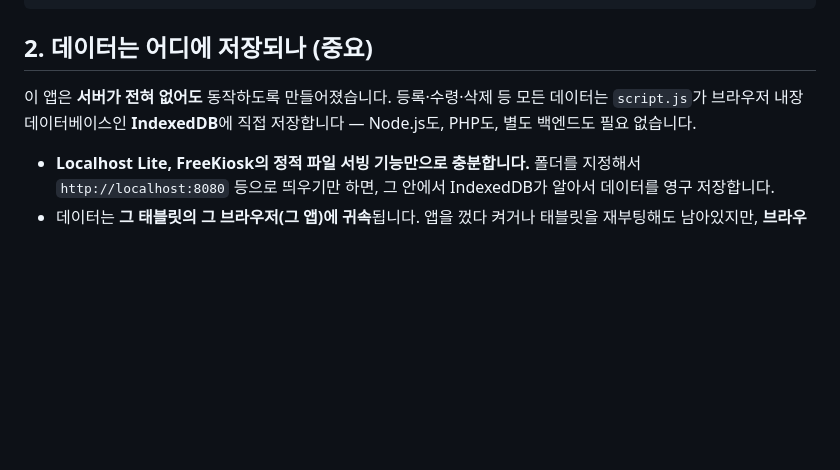
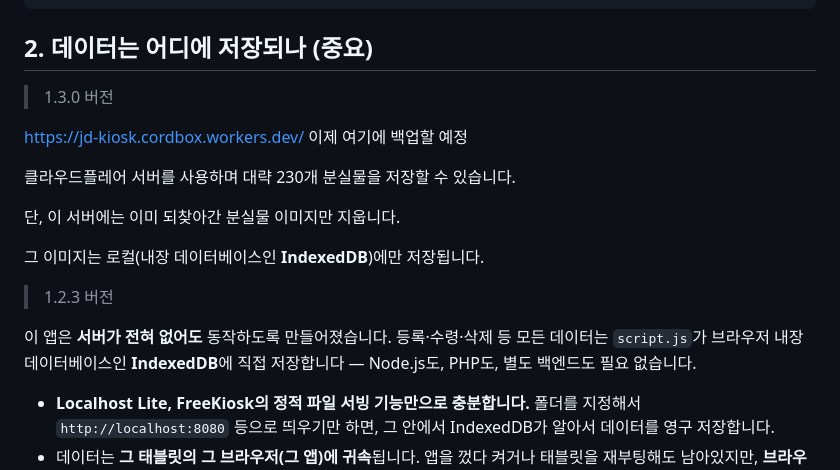
Before and after one commit to zun479/jdkiosk, a Markdown page: README.md, the part around the change. Drawn GitHub-style; blank space fills up the shorter version.

````diff
--- a/README.md
+++ b/README.md
@@ -20,9 +20,21 @@ data.json    초기 시드 데이터 참고용 파일. 실제 운영 데이터
 ```
 
 ## 2. 데이터는 어디에 저장되나 (중요)
+>1.3.0 버전
+
+https://jd-kiosk.cordbox.workers.dev/
+이제 여기에 백업할 예정
+
+클라우드플레어 서버를 사용하며 대략 230개 분실물을 저장할 수 있습니다.
+
+단, 이 서버에는 이미 되찾아간 분실물 이미지만 지웁니다.
+
+그 이미지는 로컬(내장 데이터베이스인 **IndexedDB**)에만 저장됩니다.
+
+
+>1.2.3 버전
 
 이 앱은 **서버가 전혀 없어도** 동작하도록 만들어졌습니다. 등록·수령·삭제 등 모든 데이터는 `script.js`가 브라우저 내장 데이터베이스인 **IndexedDB**에 직접 저장합니다 — Node.js도, PHP도, 별도 백엔드도 필요 없습니다.
-
 - **Localhost Lite, FreeKiosk의 정적 파일 서빙 기능만으로 충분합니다.** 폴더를 지정해서 `http://localhost:8080` 등으로 띄우기만 하면, 그 안에서 IndexedDB가 알아서 데이터를 영구 저장합니다.
 - 데이터는 **그 태블릿의 그 브라우저(그 앱)에 귀속**됩니다. 앱을 껐다 켜거나 태블릿을 재부팅해도 남아있지만, **브라우저/앱의 캐시·데이터를 완전히 초기화하면 함께 사라집니다.**
 - 그래서 관리자 화면에 **데이터 내보내기/가져오기(백업)** 기능을 넣었습니다. 주기적으로(예: 학기 중 매주) "데이터 내보내기"로 JSON 파일을 다운로드해 안전한 곳에 보관해 두는 것을 권장합니다. 문제가 생기면 "데이터 가져오기"로 그 파일을 다시 불러와 복원할 수 있습니다.
````
